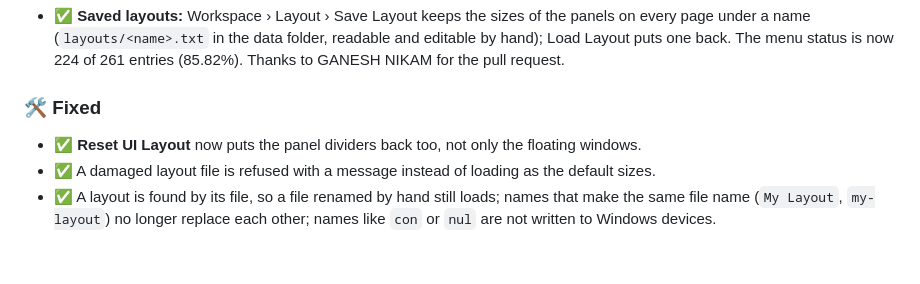
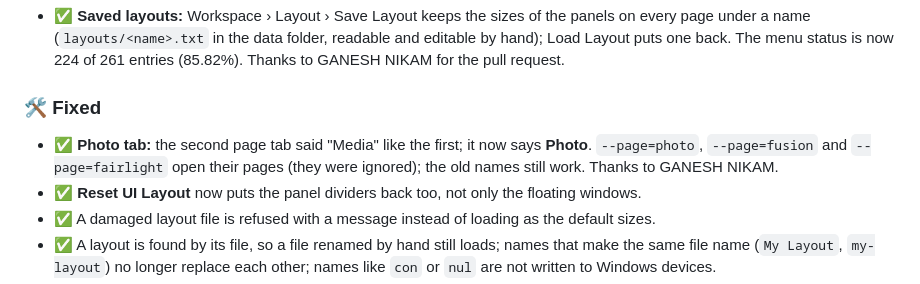
Before and after one commit to GMNEdits/Picasso-Suite, a Markdown page: CHANGELOG.md, the part around the change. Rendered like a GitHub page; blank space fills up the shorter version.

Commit message:
Changelog: Photo tab and --page names (PR #14)
Co-Authored-By: Claude Sonnet 5.5 <noreply@anthropic.com>

```diff
--- a/CHANGELOG.md
+++ b/CHANGELOG.md
@@ -6,6 +6,7 @@
 - ✅ **Saved layouts:** Workspace › Layout › Save Layout keeps the sizes of the panels on every page under a name (`layouts/<name>.txt` in the data folder, readable and editable by hand); Load Layout puts one back. The menu status is now 224 of 261 entries (85.82%). Thanks to GANESH NIKAM for the pull request.
 
 ### 🛠️ Fixed
+- ✅ **Photo tab:** the second page tab said "Media" like the first; it now says **Photo**. `--page=photo`, `--page=fusion` and `--page=fairlight` open their pages (they were ignored); the old names still work. Thanks to GANESH NIKAM.
 - ✅ **Reset UI Layout** now puts the panel dividers back too, not only the floating windows.
 - ✅ A damaged layout file is refused with a message instead of loading as the default sizes.
 - ✅ A layout is found by its file, so a file renamed by hand still loads; names that make the same file name (`My Layout`, `my-layout`) no longer replace each other; names like `con` or `nul` are not written to Windows devices.
```
